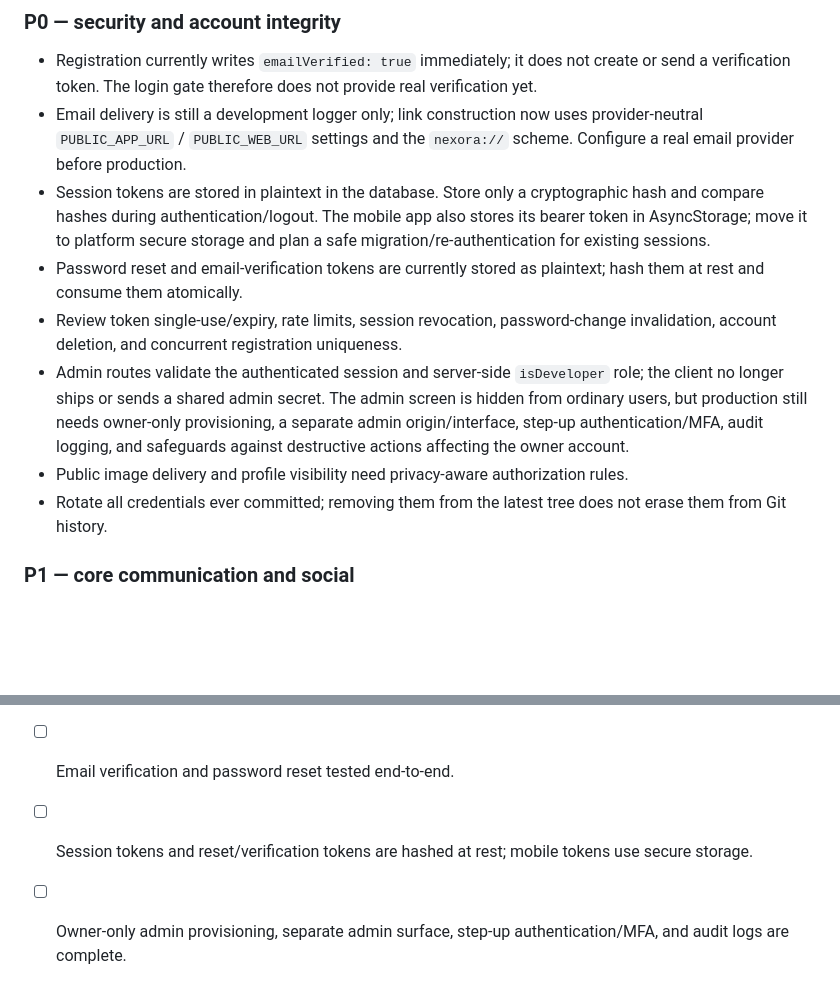
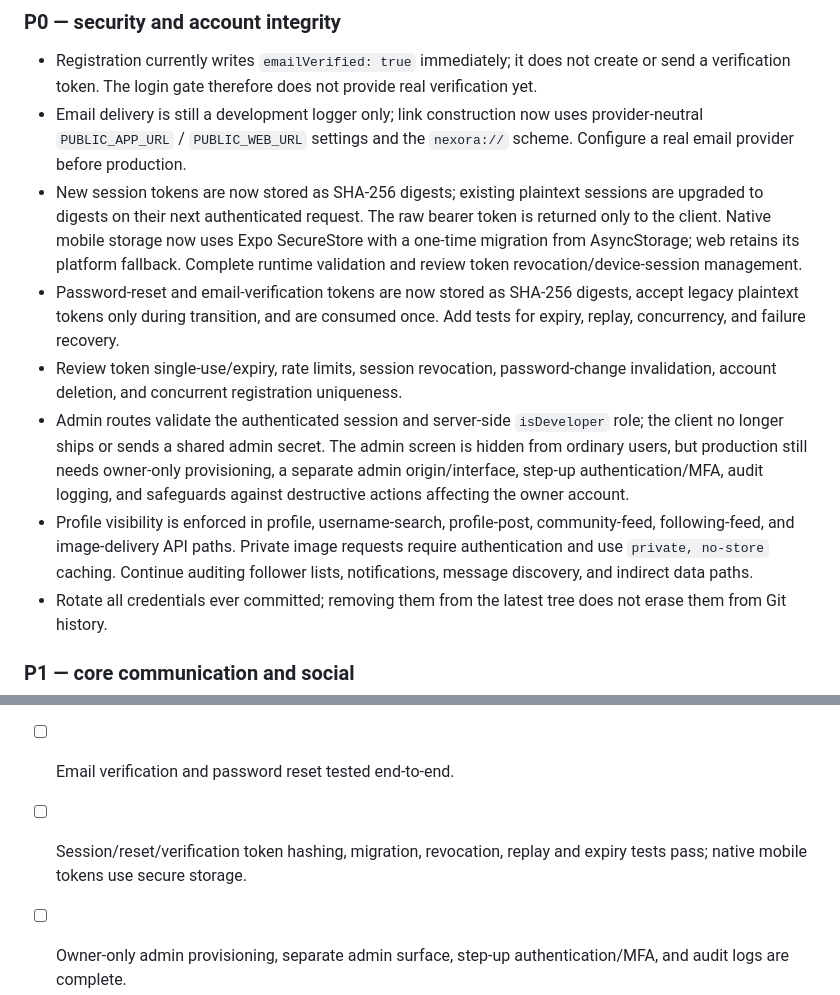
Before and after one commit to hafizabrahem75-cpu/Nexora, a Markdown page: docs/PROJECT_ROADMAP.md, 2 parts joined by grey strips. Drawn GitHub-style; blank space fills up the shorter version.

Commit message:
Record session and recovery token hardening progress

```diff
--- a/docs/PROJECT_ROADMAP.md
+++ b/docs/PROJECT_ROADMAP.md
@@ -44,12 +44,14 @@ verified on a running service/device.
 - Email delivery is still a development logger only; link construction now uses
   provider-neutral `PUBLIC_APP_URL` / `PUBLIC_WEB_URL` settings and the `nexora://`
   scheme. Configure a real email provider before production.
-- Session tokens are stored in plaintext in the database. Store only a cryptographic
-  hash and compare hashes during authentication/logout. The mobile app also stores its
-  bearer token in AsyncStorage; move it to platform secure storage and plan a safe
-  migration/re-authentication for existing sessions.
-- Password reset and email-verification tokens are currently stored as plaintext;
-  hash them at rest and consume them atomically.
+- New session tokens are now stored as SHA-256 digests; existing plaintext sessions are
+  upgraded to digests on their next authenticated request. The raw bearer token is
+  returned only to the client. Native mobile storage now uses Expo SecureStore with a
+  one-time migration from AsyncStorage; web retains its platform fallback. Complete
+  runtime validation and review token revocation/device-session management.
+- Password-reset and email-verification tokens are now stored as SHA-256 digests,
+  accept legacy plaintext tokens only during transition, and are consumed once. Add
+  tests for expiry, replay, concurrency, and failure recovery.
 - Review token single-use/expiry, rate limits, session revocation, password-change
   invalidation, account deletion, and concurrent registration uniqueness.
 - Admin routes validate the authenticated session and server-side `isDeveloper` role;
@@ -57,7 +59,10 @@ verified on a running service/device.
   from ordinary users, but production still needs owner-only provisioning, a separate
   admin origin/interface, step-up authentication/MFA, audit logging, and safeguards
   against destructive actions affecting the owner account.
-- Public image delivery and profile visibility need privacy-aware authorization rules.
+- Profile visibility is enforced in profile, username-search, profile-post, community-feed,
+  following-feed, and image-delivery API paths. Private image requests require authentication
+  and use `private, no-store` caching. Continue auditing follower lists, notifications,
+  message discovery, and indirect data paths.
 - Rotate all credentials ever committed; removing them from the latest tree does not
   erase them from Git history.
 
@@ -145,7 +150,7 @@ verified on a running service/device.
 - [ ] No mock AI/video path remains in production flows.
 - [ ] No secrets committed; exposed credentials rotated.
 - [ ] Email verification and password reset tested end-to-end.
-- [ ] Session tokens and reset/verification tokens are hashed at rest; mobile tokens use secure storage.
+- [ ] Session/reset/verification token hashing, migration, revocation, replay and expiry tests pass; native mobile tokens use secure storage.
 - [ ] Owner-only admin provisioning, separate admin surface, step-up authentication/MFA, and audit logs are complete.
 - [ ] Session and admin security review passed.
 - [ ] Database migration, backup, and restore verified.
```
